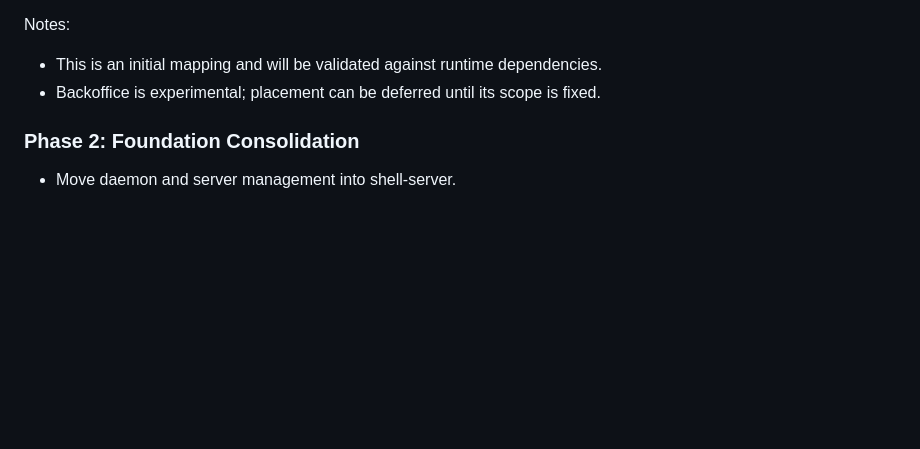
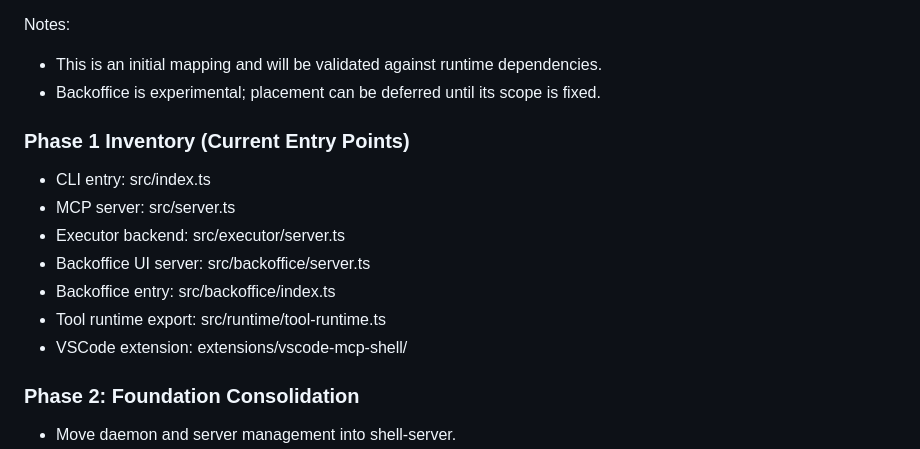
Before and after one commit to mako10k/mcp-shell-server, a Markdown page: docs/server-separation-plan.md, the part around the change. GitHub-like rendering; blank space fills up the shorter version.

Commit message:
docs: add Phase 1 inventory of current entry points for server management

```diff
--- a/docs/server-separation-plan.md
+++ b/docs/server-separation-plan.md
@@ -109,6 +109,15 @@ Notes:
 - This is an initial mapping and will be validated against runtime dependencies.
 - Backoffice is experimental; placement can be deferred until its scope is fixed.
 
+### Phase 1 Inventory (Current Entry Points)
+- CLI entry: src/index.ts
+- MCP server: src/server.ts
+- Executor backend: src/executor/server.ts
+- Backoffice UI server: src/backoffice/server.ts
+- Backoffice entry: src/backoffice/index.ts
+- Tool runtime export: src/runtime/tool-runtime.ts
+- VSCode extension: extensions/vscode-mcp-shell/
+
 ### Phase 2: Foundation Consolidation
 - Move daemon and server management into shell-server.
 - Route shell_execute and terminal_operate through the shared API.
```
